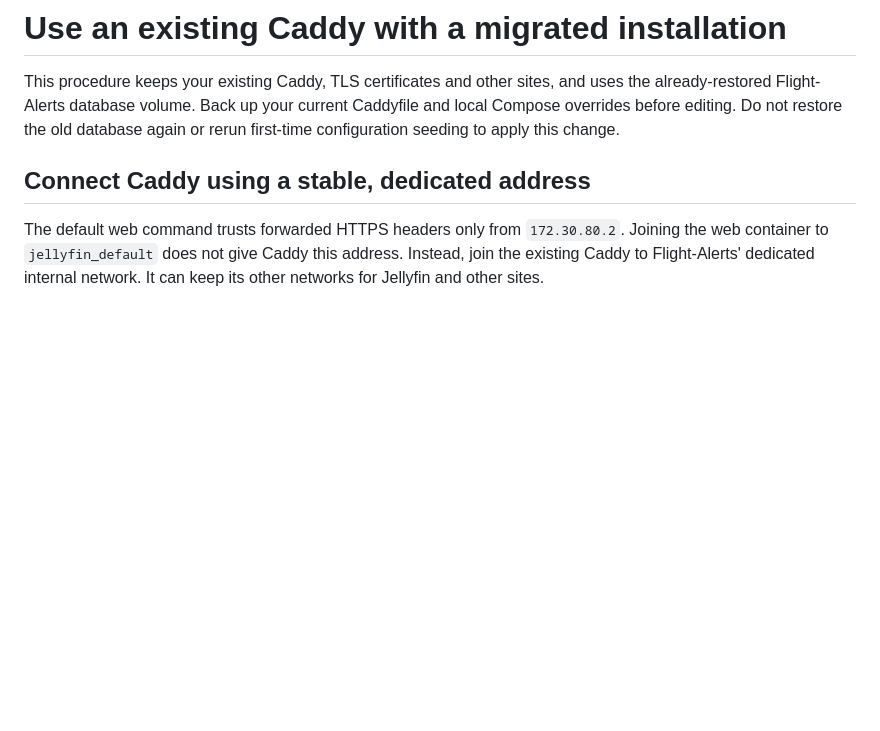
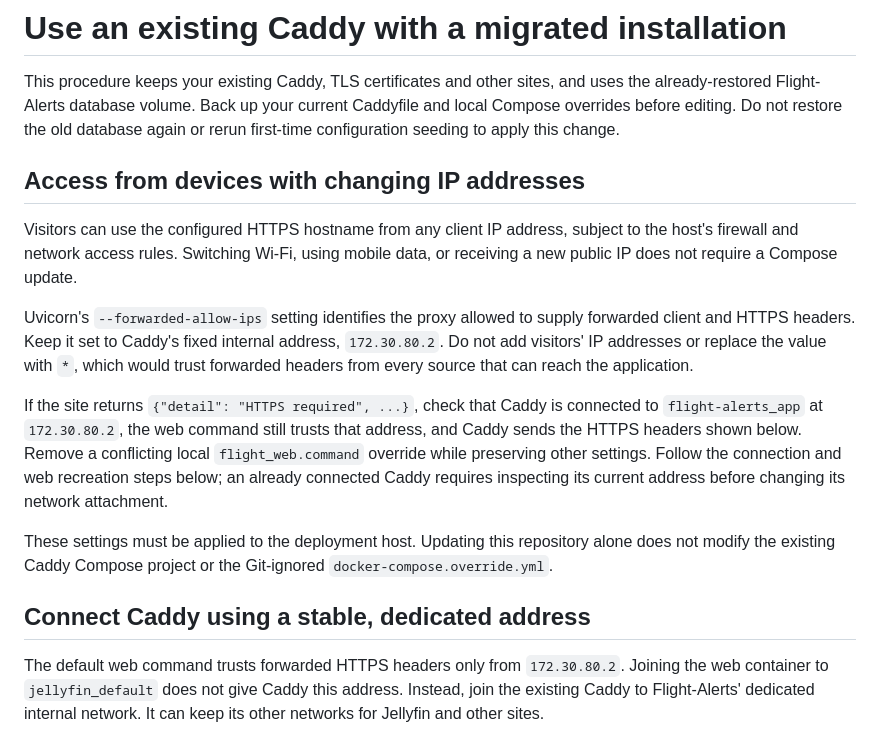
Before and after one commit to Naiguy1/Flight-Alerts, a Markdown page: docs/existing-caddy.md, the part around the change. GitHub-like rendering; blank space fills up the shorter version.

Commit message:
docs: explain changing client IPs with external Caddy

```diff
--- a/docs/existing-caddy.md
+++ b/docs/existing-caddy.md
@@ -4,6 +4,30 @@ This procedure keeps your existing Caddy, TLS certificates and other sites, and
 uses the already-restored Flight-Alerts database volume. Back up your current
 Caddyfile and local Compose overrides before editing. Do not restore the old
 database again or rerun first-time configuration seeding to apply this change.
+
+## Access from devices with changing IP addresses
+
+Visitors can use the configured HTTPS hostname from any client IP address,
+subject to the host's firewall and network access rules. Switching Wi-Fi,
+using mobile data, or receiving a new public IP does not require a Compose
+update.
+
+Uvicorn's `--forwarded-allow-ips` setting identifies the proxy allowed to supply
+forwarded client and HTTPS headers. Keep it set to Caddy's fixed internal
+address, `172.30.80.2`. Do not add visitors' IP addresses or replace the value
+with `*`, which would trust forwarded headers from every source that can reach
+the application.
+
+If the site returns `{"detail": "HTTPS required", ...}`, check that Caddy is
+connected to `flight-alerts_app` at `172.30.80.2`, the web command still trusts
+that address, and Caddy sends the HTTPS headers shown below. Remove a conflicting
+local `flight_web.command` override while preserving other settings. Follow
+the connection and web recreation steps below; an already connected Caddy
+requires inspecting its current address before changing its network attachment.
+
+These settings must be applied to the deployment host. Updating this repository
+alone does not modify the existing Caddy Compose project or the Git-ignored
+`docker-compose.override.yml`.
 
 ## Connect Caddy using a stable, dedicated address
 
```
